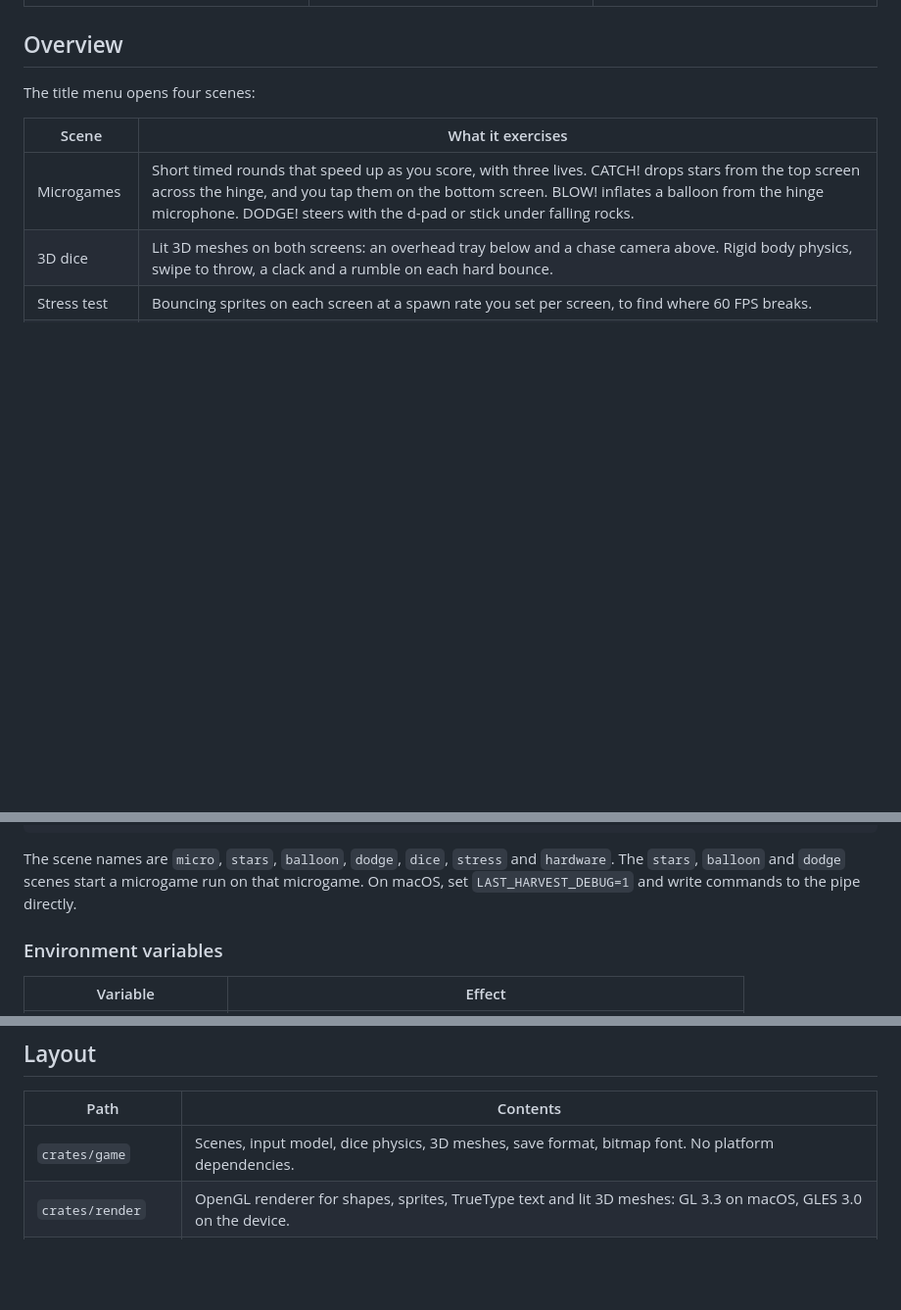
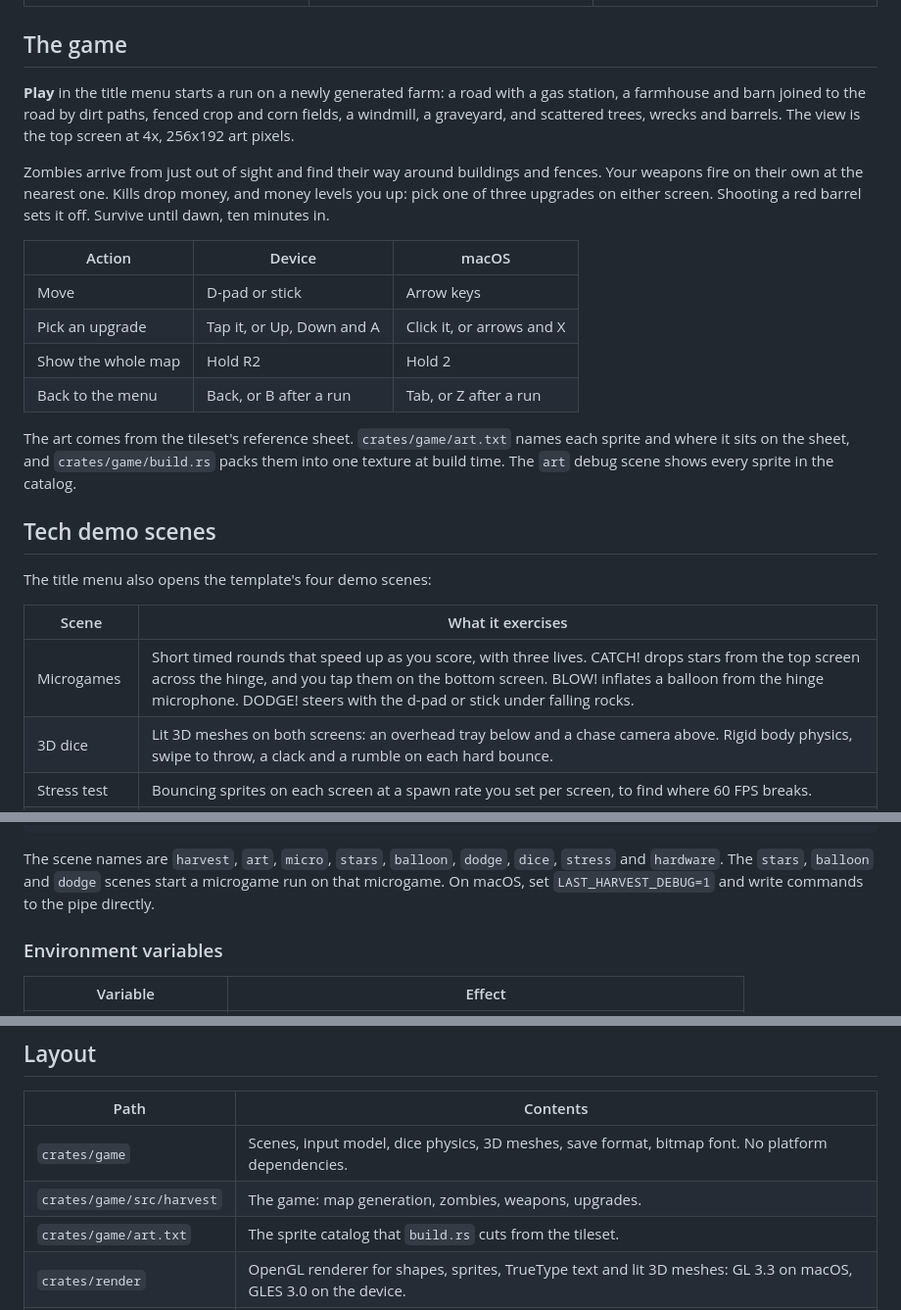
Before and after one commit to KyleJamesWalker/last-harvest, a Markdown page: README.md, 3 parts joined by grey strips. Shown at 98% size. Rendered like a GitHub page; blank space fills up the shorter version.

Commit message:
docs: describe the game, its controls and the art pipeline
Made-with: Bunny

````diff
--- a/README.md
+++ b/README.md
@@ -14,9 +14,24 @@ Captured on the device with `scripts/debug.sh shot`. Each image shows the top sc
 | **Hardware test** | | |
 | ![Brightness, LEDs, battery and temperature](docs/screenshots/hardware.jpg) | | |
 
-## Overview
+## The game
 
-The title menu opens four scenes:
+**Play** in the title menu starts a run on a newly generated farm: a road with a gas station, a farmhouse and barn joined to the road by dirt paths, fenced crop and corn fields, a windmill, a graveyard, and scattered trees, wrecks and barrels. The view is the top screen at 4x, 256x192 art pixels.
+
+Zombies arrive from just out of sight and find their way around buildings and fences. Your weapons fire on their own at the nearest one. Kills drop money, and money levels you up: pick one of three upgrades on either screen. Shooting a red barrel sets it off. Survive until dawn, ten minutes in.
+
+| Action | Device | macOS |
+|---|---|---|
+| Move | D-pad or stick | Arrow keys |
+| Pick an upgrade | Tap it, or Up, Down and A | Click it, or arrows and X |
+| Show the whole map | Hold R2 | Hold 2 |
+| Back to the menu | Back, or B after a run | Tab, or Z after a run |
+
+The art comes from the tileset's reference sheet. `crates/game/art.txt` names each sprite and where it sits on the sheet, and `crates/game/build.rs` packs them into one texture at build time. The `art` debug scene shows every sprite in the catalog.
+
+## Tech demo scenes
+
+The title menu also opens the template's four demo scenes:
 
 | Scene | What it exercises |
 |---|---|
@@ -117,7 +133,7 @@ scripts/debug.sh panic                      # crash on purpose to test crash.log
 scripts/debug.sh logs                       # follow the game log, with a perf line each second
 ```
 
-The scene names are `micro`, `stars`, `balloon`, `dodge`, `dice`, `stress` and `hardware`. The `stars`, `balloon` and `dodge` scenes start a microgame run on that microgame. On macOS, set `LAST_HARVEST_DEBUG=1` and write commands to the pipe directly.
+The scene names are `harvest`, `art`, `micro`, `stars`, `balloon`, `dodge`, `dice`, `stress` and `hardware`. The `stars`, `balloon` and `dodge` scenes start a microgame run on that microgame. On macOS, set `LAST_HARVEST_DEBUG=1` and write commands to the pipe directly.
 
 ### Environment variables
 
@@ -152,6 +168,8 @@ Above about 2,200 sprites per screen, frame time grows linearly with the sprite
 | Path | Contents |
 |---|---|
 | `crates/game` | Scenes, input model, dice physics, 3D meshes, save format, bitmap font. No platform dependencies. |
+| `crates/game/src/harvest` | The game: map generation, zombies, weapons, upgrades. |
+| `crates/game/art.txt` | The sprite catalog that `build.rs` cuts from the tileset. |
 | `crates/render` | OpenGL renderer for shapes, sprites, TrueType text and lit 3D meshes: GL 3.3 on macOS, GLES 3.0 on the device. |
 | `crates/app` | Windows, input, audio, mic, saves, crash log, debug mode, and the device-only sysfs and evdev code. |
 | `scripts` | Cross-compile, sysroot, deploy, install and debug scripts, and the on-device run script. |
````
Also changed, not shown: other parts of README.md (+1 -0 lines).
